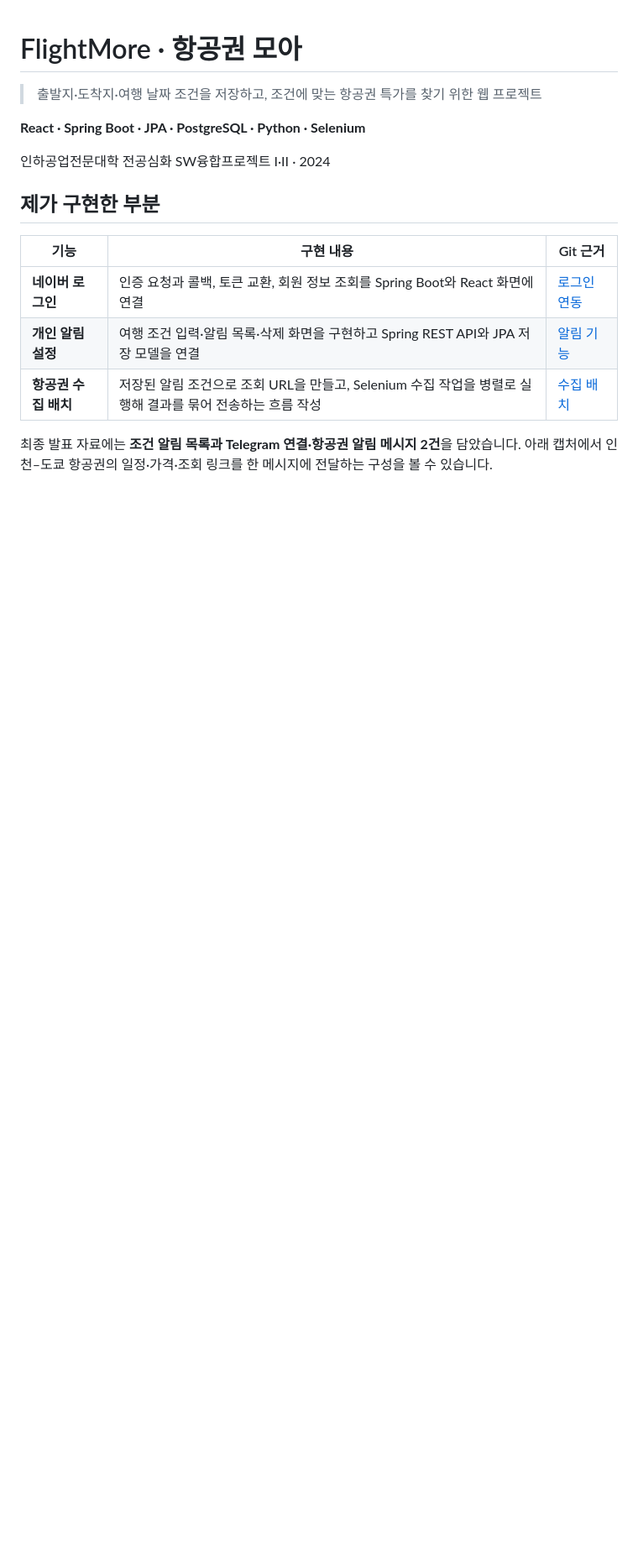
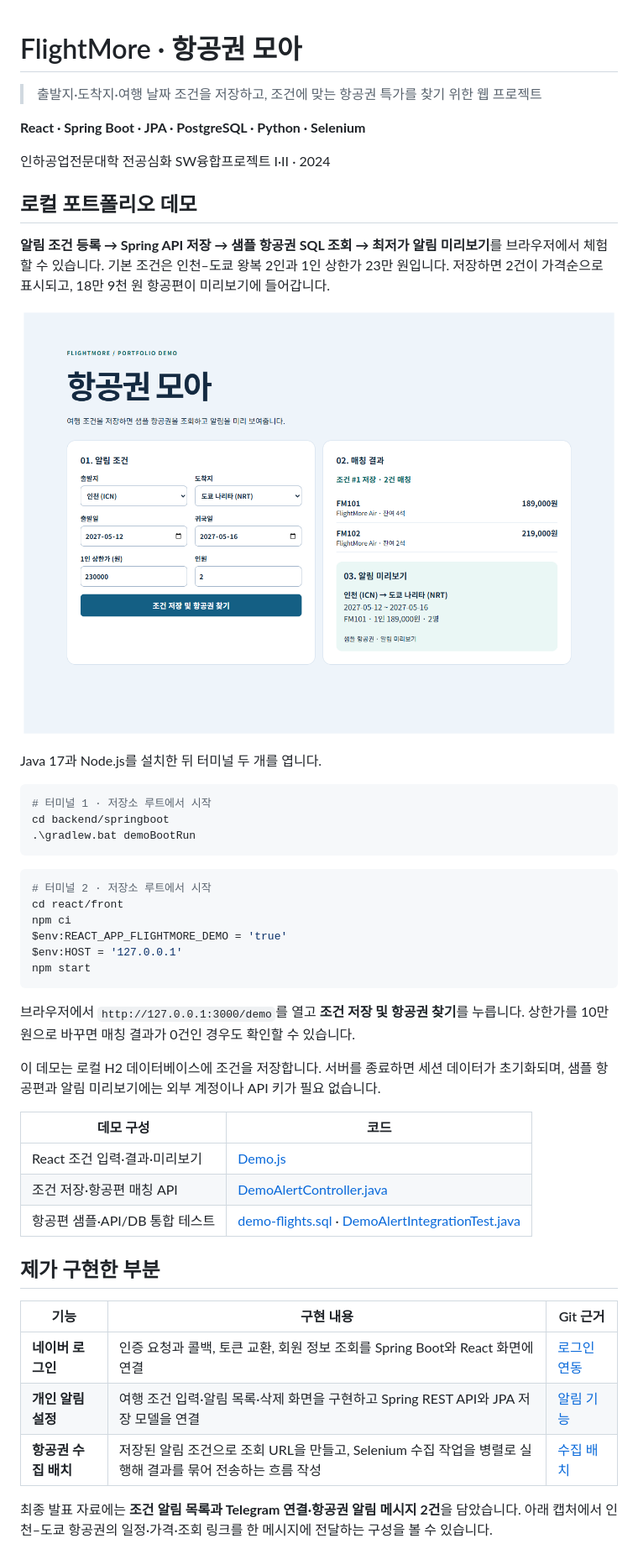
Before and after one commit to withoutsultang/FlightMore, a Markdown page: README.md, the part around the change. Shown at 84% size. Rendered like a GitHub page; pictures changed too: docs/local-demo.png (added); blank space fills up the shorter version.

Commit message:
Add local FlightMore alert matching demo

````diff
--- a/README.md
+++ b/README.md
@@ -5,6 +5,39 @@
 **React · Spring Boot · JPA · PostgreSQL · Python · Selenium**
 
 인하공업전문대학 전공심화 SW융합프로젝트 I·II · 2024
+
+## 로컬 포트폴리오 데모
+
+**알림 조건 등록 → Spring API 저장 → 샘플 항공권 SQL 조회 → 최저가 알림 미리보기**를 브라우저에서 체험할 수 있습니다. 기본 조건은 인천–도쿄 왕복 2인과 1인 상한가 23만 원입니다. 저장하면 2건이 가격순으로 표시되고, 18만 9천 원 항공편이 미리보기에 들어갑니다.
+
+![FlightMore 로컬 데모에서 저장된 알림 조건, 항공권 두 건과 최저가 미리보기를 보여주는 화면](docs/local-demo.png)
+
+Java 17과 Node.js를 설치한 뒤 터미널 두 개를 엽니다.
+
+```powershell
+# 터미널 1 · 저장소 루트에서 시작
+cd backend/springboot
+.\gradlew.bat demoBootRun
+```
+
+```powershell
+# 터미널 2 · 저장소 루트에서 시작
+cd react/front
+npm ci
+$env:REACT_APP_FLIGHTMORE_DEMO = 'true'
+$env:HOST = '127.0.0.1'
+npm start
+```
+
+브라우저에서 `http://127.0.0.1:3000/demo`를 열고 **조건 저장 및 항공권 찾기**를 누릅니다. 상한가를 10만 원으로 바꾸면 매칭 결과가 0건인 경우도 확인할 수 있습니다.
+
+이 데모는 로컬 H2 데이터베이스에 조건을 저장합니다. 서버를 종료하면 세션 데이터가 초기화되며, 샘플 항공편과 알림 미리보기에는 외부 계정이나 API 키가 필요 없습니다.
+
+| 데모 구성 | 코드 |
+| --- | --- |
+| React 조건 입력·결과·미리보기 | [Demo.js](react/front/src/demo/Demo.js) |
+| 조건 저장·항공편 매칭 API | [DemoAlertController.java](backend/springboot/src/main/java/com/inhatc/flightmore/demo/DemoAlertController.java) |
+| 항공편 샘플·API/DB 통합 테스트 | [demo-flights.sql](backend/springboot/src/main/resources/demo-flights.sql) · [DemoAlertIntegrationTest.java](backend/springboot/src/test/java/com/inhatc/flightmore/DemoAlertIntegrationTest.java) |
 
 ## 제가 구현한 부분
 
````
Also changed, not shown: 10 other files.
